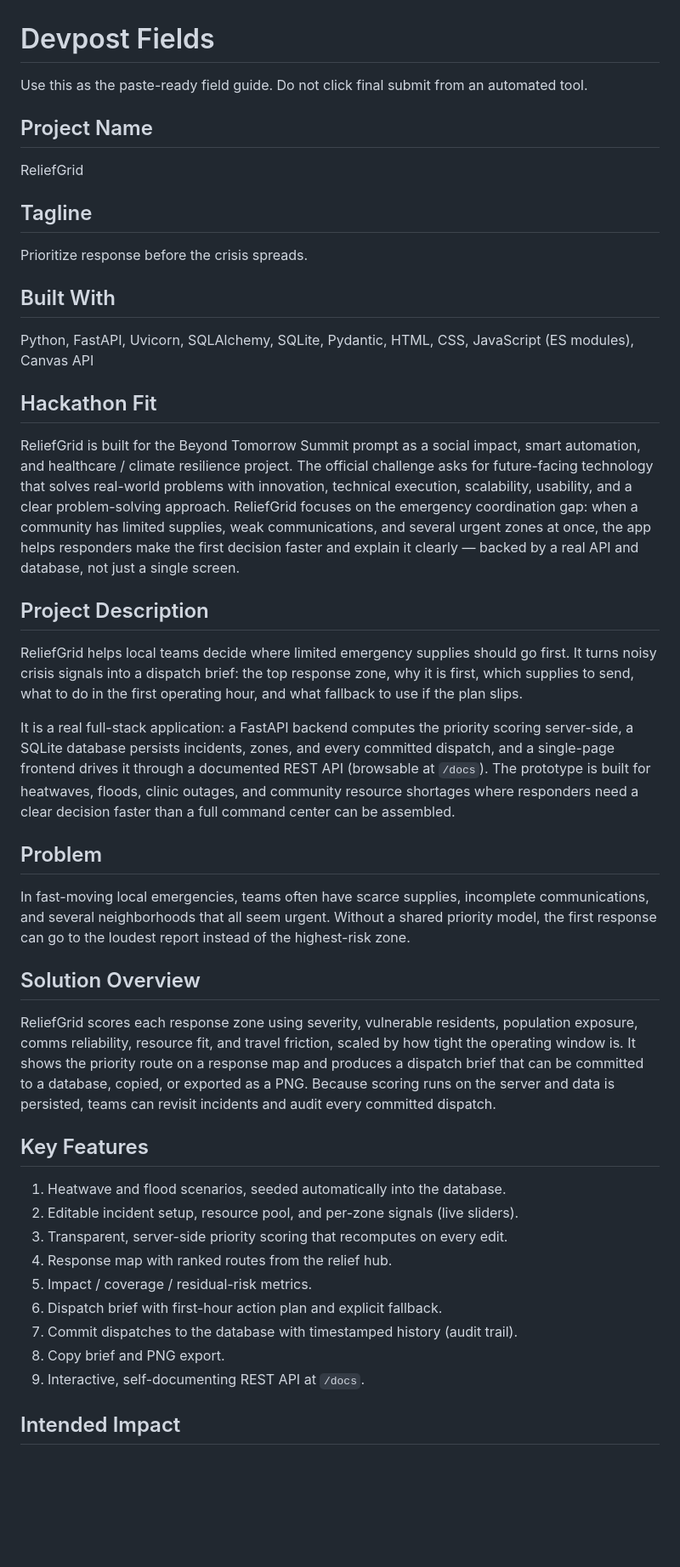
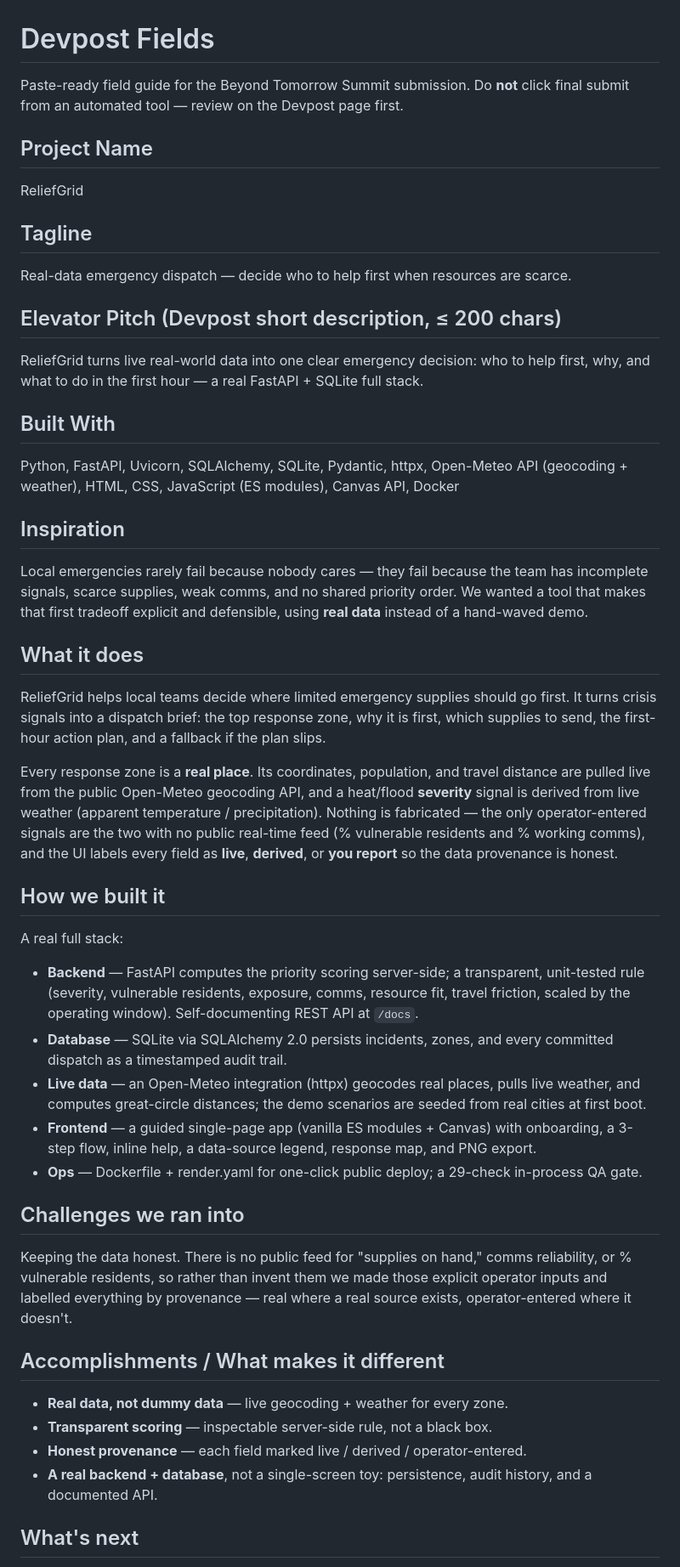
Before and after one commit to sueun-dev/reliefgrid-beyond-tomorrow, a Markdown page: DEVPOST_FIELDS.md, the part around one of its changes. Shown at 85% size. GitHub-like rendering; blank space fills up the shorter version.

Commit message:
Update Devpost fields: lead with real-data differentiator, current stack
Rewrite to reflect the live Open-Meteo integration, honest data provenance,
29-check QA, Docker/Render deploy, and the audit-trail database — the old draft
predated the real-data rebuild.

```diff
--- a/DEVPOST_FIELDS.md
+++ b/DEVPOST_FIELDS.md
@@ -1,6 +1,7 @@
 # Devpost Fields
 
-Use this as the paste-ready field guide. Do not click final submit from an automated tool.
+Paste-ready field guide for the Beyond Tomorrow Summit submission.
+Do **not** click final submit from an automated tool — review on the Devpost page first.
 
 ## Project Name
 
@@ -8,41 +9,68 @@ ReliefGrid
 
 ## Tagline
 
-Prioritize response before the crisis spreads.
+Real-data emergency dispatch — decide who to help first when resources are scarce.
+
+## Elevator Pitch (Devpost short description, ≤ 200 chars)
+
+ReliefGrid turns live real-world data into one clear emergency decision: who to help
+first, why, and what to do in the first hour — a real FastAPI + SQLite full stack.
 
 ## Built With
 
-Python, FastAPI, Uvicorn, SQLAlchemy, SQLite, Pydantic, HTML, CSS, JavaScript (ES modules), Canvas API
+Python, FastAPI, Uvicorn, SQLAlchemy, SQLite, Pydantic, httpx, Open-Meteo API
+(geocoding + weather), HTML, CSS, JavaScript (ES modules), Canvas API, Docker
 
-## Hackathon Fit
+## Inspiration
 
-ReliefGrid is built for the Beyond Tomorrow Summit prompt as a social impact, smart automation, and healthcare / climate resilience project. The official challenge asks for future-facing technology that solves real-world problems with innovation, technical execution, scalability, usability, and a clear problem-solving approach. ReliefGrid focuses on the emergency coordination gap: when a community has limited supplies, weak communications, and several urgent zones at once, the app helps responders make the first decision faster and explain it clearly — backed by a real API and database, not just a single screen.
+Local emergencies rarely fail because nobody cares — they fail because the team has
+incomplete signals, scarce supplies, weak comms, and no shared priority order. We
+wanted a tool that makes that first tradeoff explicit and defensible, using **real
+data** instead of a hand-waved demo.
 
-## Project Description
+## What it does
 
-ReliefGrid helps local teams decide where limited emergency supplies should go first. It turns noisy crisis signals into a dispatch brief: the top response zone, why it is first, which supplies to send, what to do in the first operating hour, and what fallback to use if the plan slips.
+ReliefGrid helps local teams decide where limited emergency supplies should go first.
+It turns crisis signals into a dispatch brief: the top response zone, why it is first,
+which supplies to send, the first-hour action plan, and a fallback if the plan slips.
 
-It is a real full-stack application: a FastAPI backend computes the priority scoring server-side, a SQLite database persists incidents, zones, and every committed dispatch, and a single-page frontend drives it through a documented REST API (browsable at `/docs`). The prototype is built for heatwaves, floods, clinic outages, and community resource shortages where responders need a clear decision faster than a full command center can be assembled.
+Every response zone is a **real place**. Its coordinates, population, and travel
+distance are pulled live from the public Open-Meteo geocoding API, and a heat/flood
+**severity** signal is derived from live weather (apparent temperature / precipitation).
+Nothing is fabricated — the only operator-entered signals are the two with no public
+real-time feed (% vulnerable residents and % working comms), and the UI labels every
+field as **live**, **derived**, or **you report** so the data provenance is honest.
 
-## Problem
+## How we built it
 
-In fast-moving local emergencies, teams often have scarce supplies, incomplete communications, and several neighborhoods that all seem urgent. Without a shared priority model, the first response can go to the loudest report instead of the highest-risk zone.
+A real full stack:
+- **Backend** — FastAPI computes the priority scoring server-side; a transparent,
+  unit-tested rule (severity, vulnerable residents, exposure, comms, resource fit,
+  travel friction, scaled by the operating window). Self-documenting REST API at `/docs`.
+- **Database** — SQLite via SQLAlchemy 2.0 persists incidents, zones, and every
+  committed dispatch as a timestamped audit trail.
+- **Live data** — an Open-Meteo integration (httpx) geocodes real places, pulls live
+  weather, and computes great-circle distances; the demo scenarios are seeded from
+  real cities at first boot.
+- **Frontend** — a guided single-page app (vanilla ES modules + Canvas) with onboarding,
+  a 3-step flow, inline help, a data-source legend, response map, and PNG export.
+- **Ops** — Dockerfile + render.yaml for one-click public deploy; a 29-check in-process
+  QA gate.
 
-## Solution Overview
+## Challenges we ran into
 
-ReliefGrid scores each response zone using severity, vulnerable residents, population exposure, comms reliability, resource fit, and travel friction, scaled by how tight the operating window is. It shows the priority route on a response map and produces a dispatch brief that can be committed to a database, copied, or exported as a PNG. Because scoring runs on the server and data is persisted, teams can revisit incidents and audit every committed dispatch.
+Keeping the data honest. There is no public feed for "supplies on hand," comms
+reliability, or % vulnerable residents, so rather than invent them we made those
+explicit operator inputs and labelled everything by provenance — real where a real
+source exists, operator-entered where it doesn't.
 
-## Key Features
+## Accomplishments / What makes it different
 
-1. Heatwave and flood scenarios, seeded automatically into the database.
-2. Editable incident setup, resource pool, and per-zone signals (live sliders).
-3. Transparent, server-side priority scoring that recomputes on every edit.
-4. Response map with ranked routes from the relief hub.
-5. Impact / coverage / residual-risk metrics.
-6. Dispatch brief with first-hour action plan and explicit fallback.
-7. Commit dispatches to the database with timestamped history (audit trail).
-8. Copy brief and PNG export.
-9. Interactive, self-documenting REST API at `/docs`.
+- **Real data, not dummy data** — live geocoding + weather for every zone.
+- **Transparent scoring** — inspectable server-side rule, not a black box.
+- **Honest provenance** — each field marked live / derived / operator-entered.
+- **A real backend + database**, not a single-screen toy: persistence, audit history,
+  and a documented API.
 
-## Intended Impact
+## What's next
 
```
Also changed, not shown: other parts of DEVPOST_FIELDS.md (+11 -16 lines).
